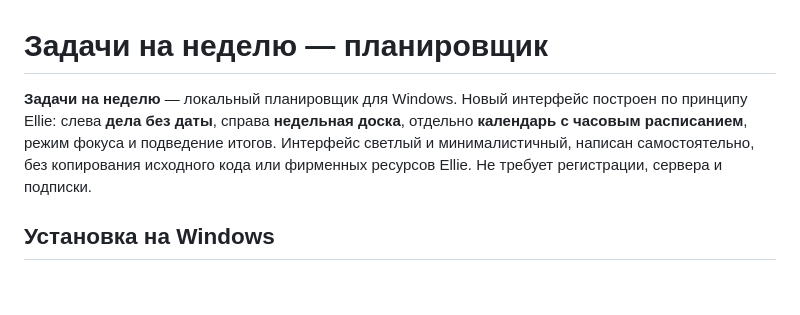
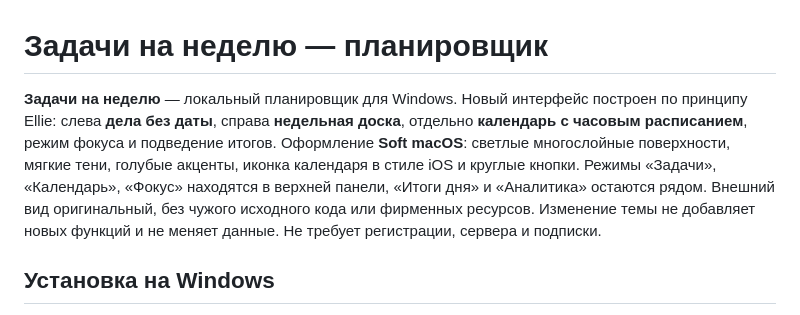
Before and after one commit to alialooon/nedelnik, a Markdown page: README.md, the part around the change. GitHub-like rendering; blank space fills up the shorter version.

Commit message:
Document Soft macOS visual refresh, unchanged planner workflow and saved data

```diff
--- a/README.md
+++ b/README.md
@@ -1,6 +1,6 @@
 # Задачи на неделю — планировщик
 
-**Задачи на неделю** — локальный планировщик для Windows. Новый интерфейс построен по принципу Ellie: слева **дела без даты**, справа **недельная доска**, отдельно **календарь с часовым расписанием**, режим фокуса и подведение итогов. Интерфейс светлый и минималистичный, написан самостоятельно, без копирования исходного кода или фирменных ресурсов Ellie. Не требует регистрации, сервера и подписки.
+**Задачи на неделю** — локальный планировщик для Windows. Новый интерфейс построен по принципу Ellie: слева **дела без даты**, справа **недельная доска**, отдельно **календарь с часовым расписанием**, режим фокуса и подведение итогов. Оформление **Soft macOS**: светлые многослойные поверхности, мягкие тени, голубые акценты, иконка календаря в стиле iOS и круглые кнопки. Режимы «Задачи», «Календарь», «Фокус» находятся в верхней панели, «Итоги дня» и «Аналитика» остаются рядом. Внешний вид оригинальный, без чужого исходного кода или фирменных ресурсов. Изменение темы не добавляет новых функций и не меняет данные. Не требует регистрации, сервера и подписки.
 
 ## Установка на Windows
 
```
